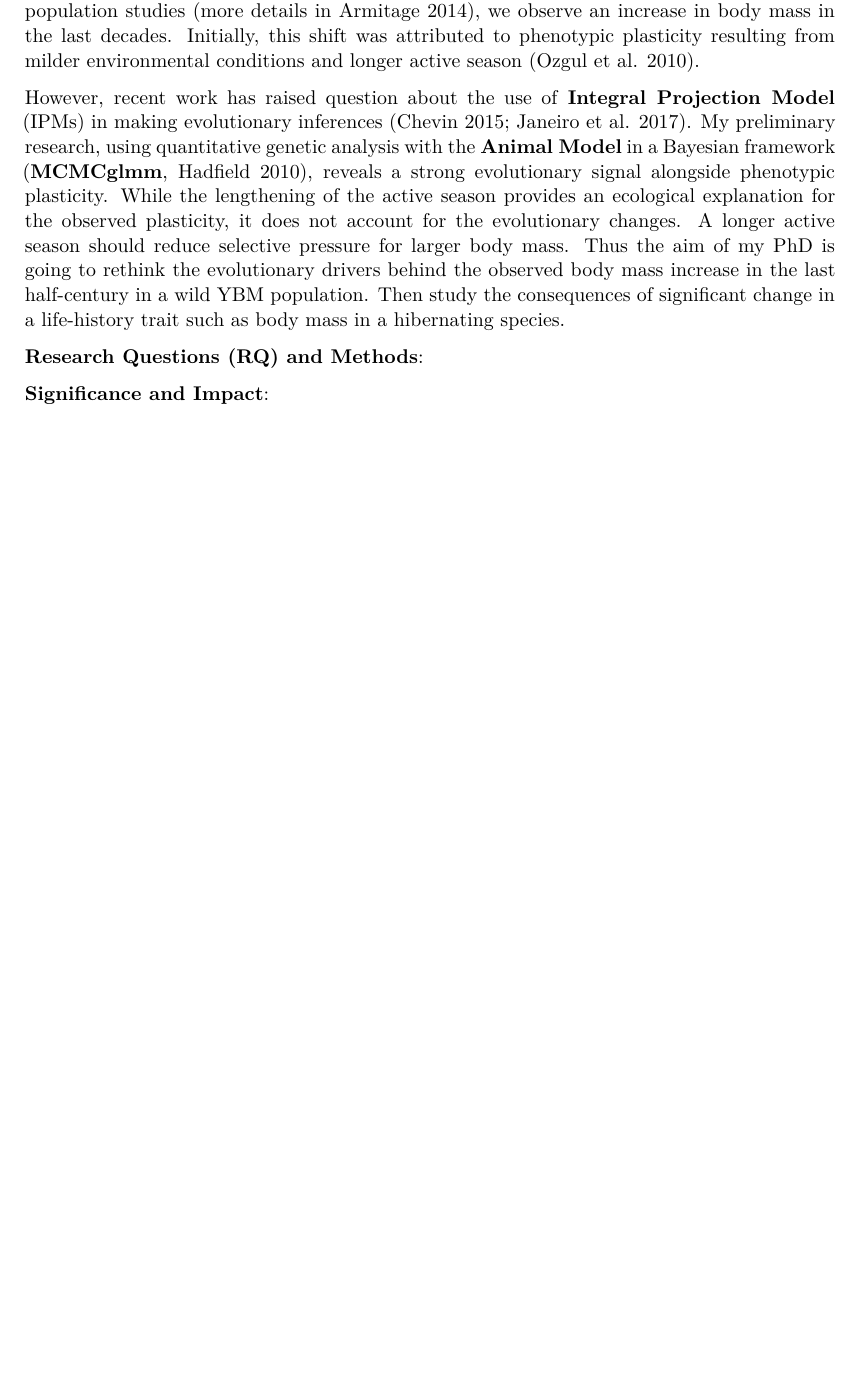
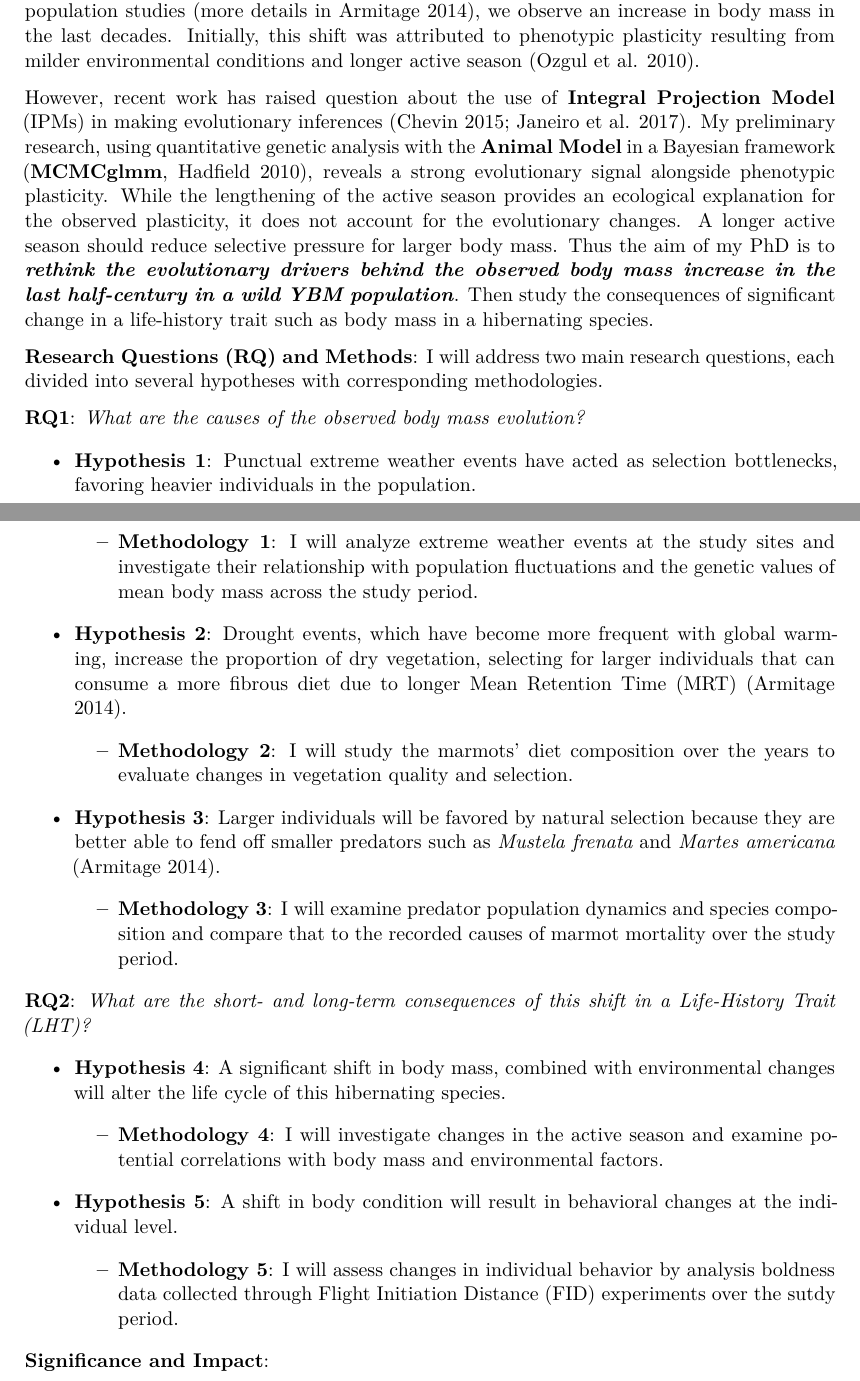
Before and after one commit to augustinbirot/research_proposal, a Quarto document (draft_BIO5950-8950/draft_proposal_OGS.qmd): part of page 1 of 2 before the commit and two parts of pages 1 and 2 of 3 after it, the two joined at a grey line, cut so that both start at the same text, the shorter picture padded with empty space. The pictures show the output file draft_BIO5950-8950/draft_proposal_OGS.pdf that the author committed with the source.

Commit message:
RQ and methods draft_proposal (self-written then polished/clarified/concised by ChatGPT)

```diff
--- a/draft_BIO5950-8950/draft_proposal_OGS.qmd
+++ b/draft_BIO5950-8950/draft_proposal_OGS.qmd
@@ -13,9 +13,33 @@ Augustin Birot
 
 Researchers have suggested that global warming could lead to a universal decrease in body size, in line with Bergmann's rule on heat dissipation [@bergmannc1847; @daufresne2009]. However, long-term evidence supporting this pattern is scarce [@gardner_declining_2011], and studies at higher latitudes have often produced contradictory findings [@guillemain2010; @yom-tov2008; @sheridan2011]. In Yellow-Bellied Marmots (YBM), *Marmota flaviventris*, which are the subject of on of the longest-running wild mammal population studies [more details in @armitage2014], we observe an increase in body mass in the last decades. Initially, this shift was attributed to phenotypic plasticity resulting from milder environmental conditions and longer active season [@ozgul_coupled_2010].
 
-However, recent work has raised question about the use of **Integral Projection Model** (IPMs) in making evolutionary inferences [@chevin_evolution_2015; @janeiro_towards_2017]. My preliminary research, using quantitative genetic analysis with the **Animal Model** in a Bayesian framework [**MCMCglmm**, @hadfield_mcmc_2010], reveals a strong evolutionary signal alongside phenotypic plasticity. While the lengthening of the active season provides an ecological explanation for the observed plasticity, it does not account for the evolutionary changes. A longer active season should reduce selective pressure for larger body mass. Thus the aim of my PhD is going to rethink the evolutionary drivers behind the observed body mass increase in the last half-century in a wild YBM population. Then study the consequences of significant change in a life-history trait such as body mass in a hibernating species.
+However, recent work has raised question about the use of **Integral Projection Model** (IPMs) in making evolutionary inferences [@chevin_evolution_2015; @janeiro_towards_2017]. My preliminary research, using quantitative genetic analysis with the **Animal Model** in a Bayesian framework [**MCMCglmm**, @hadfield_mcmc_2010], reveals a strong evolutionary signal alongside phenotypic plasticity. While the lengthening of the active season provides an ecological explanation for the observed plasticity, it does not account for the evolutionary changes. A longer active season should reduce selective pressure for larger body mass. Thus the aim of my PhD is to ***rethink the evolutionary drivers behind the observed body mass increase in the last half-century in a wild YBM population***. Then study the consequences of significant change in a life-history trait such as body mass in a hibernating species.
 
-**Research Questions (RQ) and Methods**:
+**Research Questions (RQ) and Methods**: I will address two main research questions, each divided into several hypotheses with corresponding methodologies.
+
+**RQ1**: *What are the causes of the observed body mass evolution?*
+
+-   **Hypothesis 1**: Punctual extreme weather events have acted as selection bottlenecks, favoring heavier individuals in the population.
+
+    -   **Methodology 1**: I will analyze extreme weather events at the study sites and investigate their relationship with population fluctuations and the genetic values of mean body mass across the study period.
+
+-   **Hypothesis 2**: Drought events, which have become more frequent with global warming, increase the proportion of dry vegetation, selecting for larger individuals that can consume a more fibrous diet due to longer Mean Retention Time (MRT) [@armitage2014].
+
+    -   **Methodology 2**: I will study the marmots' diet composition over the years to evaluate changes in vegetation quality and selection.
+
+-   **Hypothesis 3**: Larger individuals will be favored by natural selection because they are better able to fend off smaller predators such as *Mustela frenata* and *Martes americana* [@armitage2014].
+
+    -   **Methodology 3**: I will examine predator population dynamics and species composition and compare that to the recorded causes of marmot mortality over the study period.
+
+**RQ2**: *What are the short- and long-term consequences of this shift in a Life-History Trait (LHT)?*
+
+-   **Hypothesis 4**: A significant shift in body mass, combined with environmental changes will alter the life cycle of this hibernating species.
+
+    -   **Methodology 4**: I will investigate changes in the active season and examine potential correlations with body mass and environmental factors.
+
+-   **Hypothesis 5**: A shift in body condition will result in behavioral changes at the individual level.
+
+    -   **Methodology 5**: I will assess changes in individual behavior by analysis boldness data collected through Flight Initiation Distance (FID) experiments over the sutdy period.
 
 **Significance and Impact**:
 
```
Also changed, not shown: draft_BIO5950-8950/draft_proposal_OGS.pdf, 1 other file.
